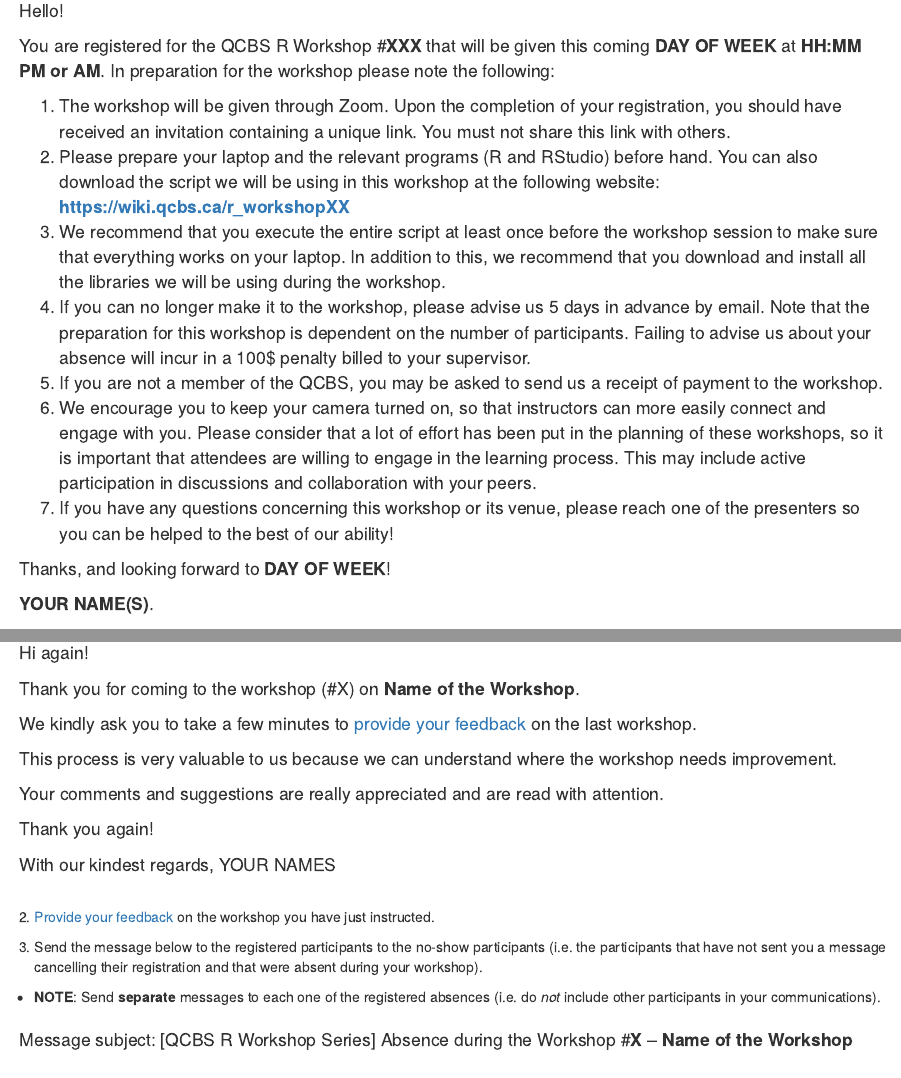
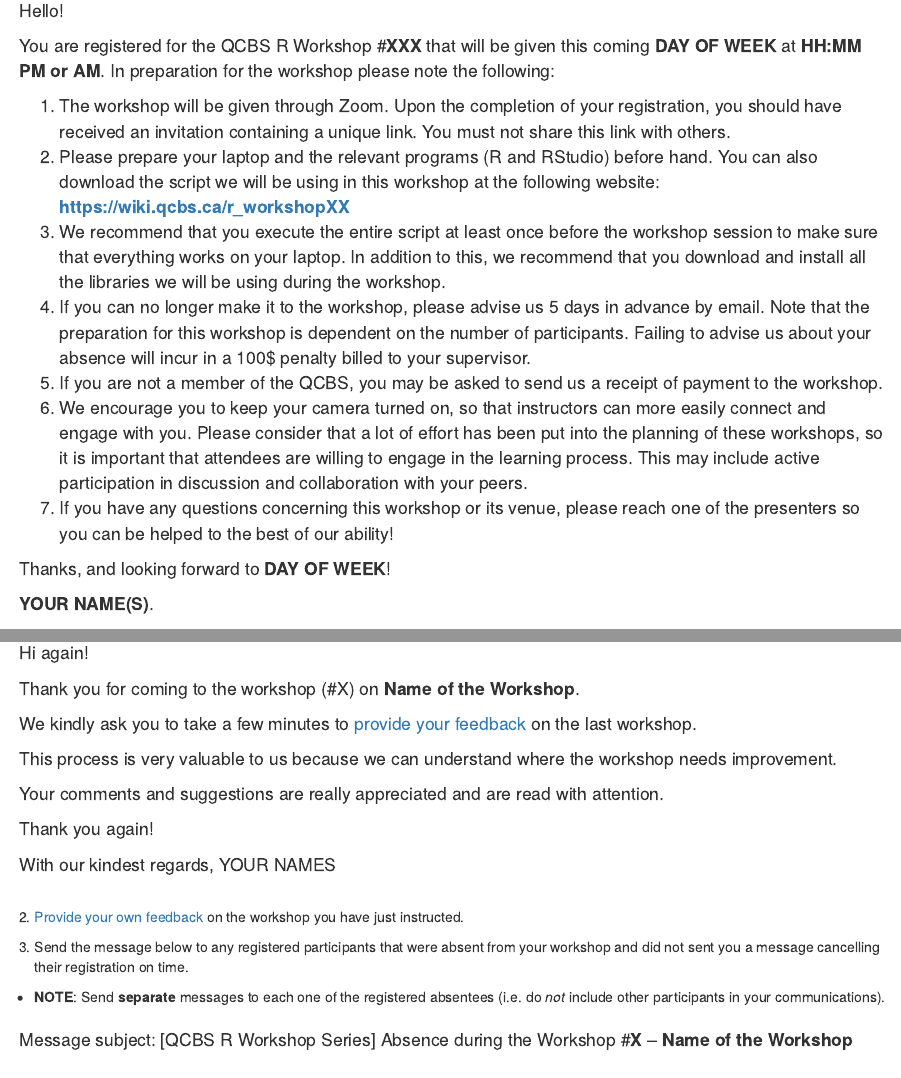
Before and after one commit to QCBSRworkshops/presenter-developer-protocol, an R Markdown document (07-preparation-en.Rmd): the page in a window 1100 px wide, from 1280 px down, and a second part further down, joined at a grey line. Rendered offline with R 4.5, knitr and Pandoc, with nearby package versions; drawn as R Markdown's standard HTML page in place of the format the file asks for.

Commit message:
Minor edits to text.

```diff
--- a/07-preparation-en.Rmd
+++ b/07-preparation-en.Rmd
@@ -64,7 +64,7 @@ Number of Participants | Number of Presenters | Payment per Presenter | Allocate
 >
 > 5) If you are not a member of the QCBS, you may be asked to send us a receipt of payment to the workshop.
 >
-> 6) We encourage you to keep your camera turned on, so that instructors can more easily connect and engage with you. Please consider that a lot of effort has been put in the planning of these workshops, so it is important that attendees are willing to engage in the learning process. This may include active participation in discussions and collaboration with your peers.
+> 6) We encourage you to keep your camera turned on, so that instructors can more easily connect and engage with you. Please consider that a lot of effort has been put into the planning of these workshops, so it is important that attendees are willing to engage in the learning process. This may include active participation in discussion and collaboration with your peers.
 >
 > 7) If you have any questions concerning this workshop or its venue, please reach one of the presenters so you can be helped to the best of our ability!
 >
@@ -129,11 +129,11 @@ Number of Participants | Number of Presenters | Payment per Presenter | Allocate
 > With our kindest regards,
 > YOUR NAMES
 
-2. [Provide your feedback](https://goo.gl/forms/85TXCiQ9tW9nvq922) on the workshop you have just instructed.
+2. [Provide your own feedback](https://goo.gl/forms/85TXCiQ9tW9nvq922) on the workshop you have just instructed.
 
-3. Send the message below to the registered participants to the no-show participants (i.e. the participants that have not sent you a message cancelling their registration and that were absent during your workshop).
+3. Send the message below to any registered participants that were absent from your workshop and did not sent you a message cancelling their registration on time.
 
-* **NOTE**: Send **separate** messages to each one of the registered absences (i.e. do *not* include other participants in your communications).
+* **NOTE**: Send **separate** messages to each one of the registered absentees (i.e. do *not* include other participants in your communications).
 
 > Message subject: [QCBS R Workshop Series] Absence during the Workshop #**X** – **Name of the Workshop**
 
```
Also changed, not shown: 07-preparation-en.Rmd (2 more changed lines), 2 other files.
